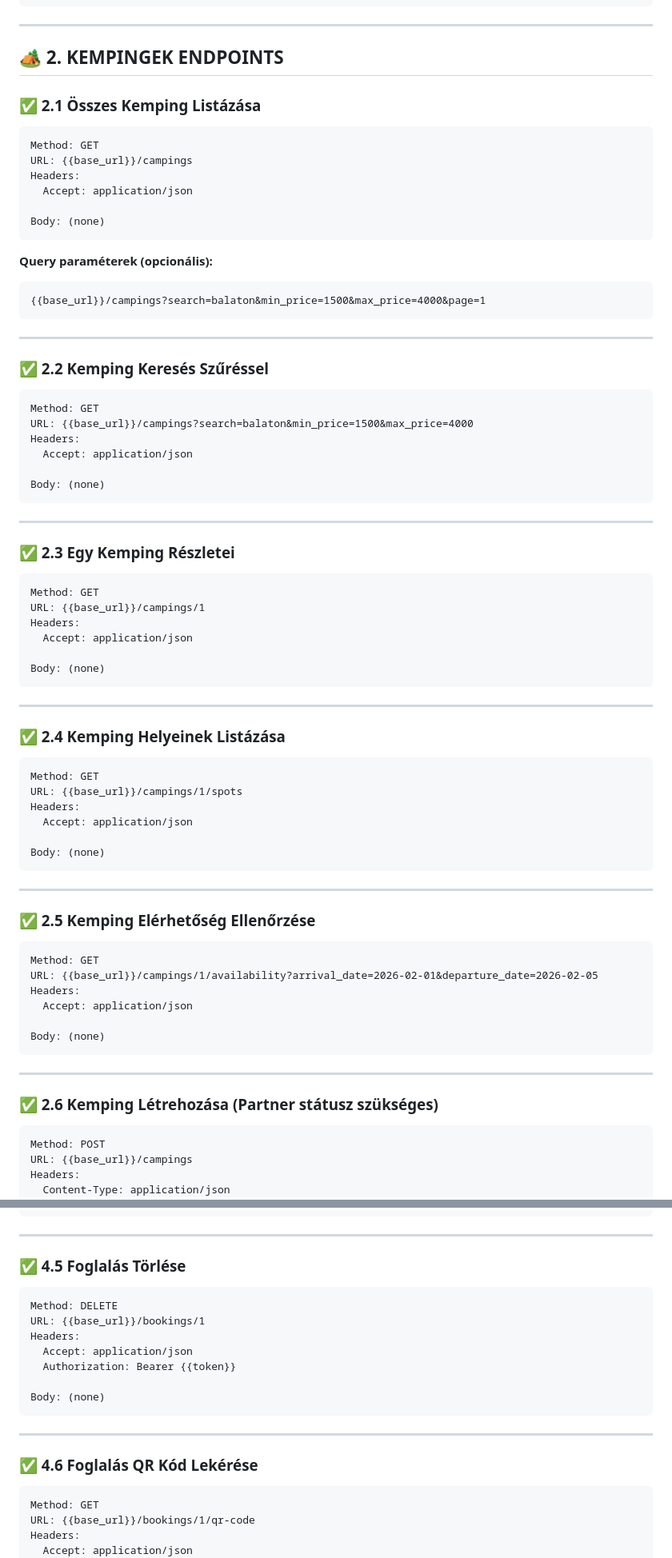
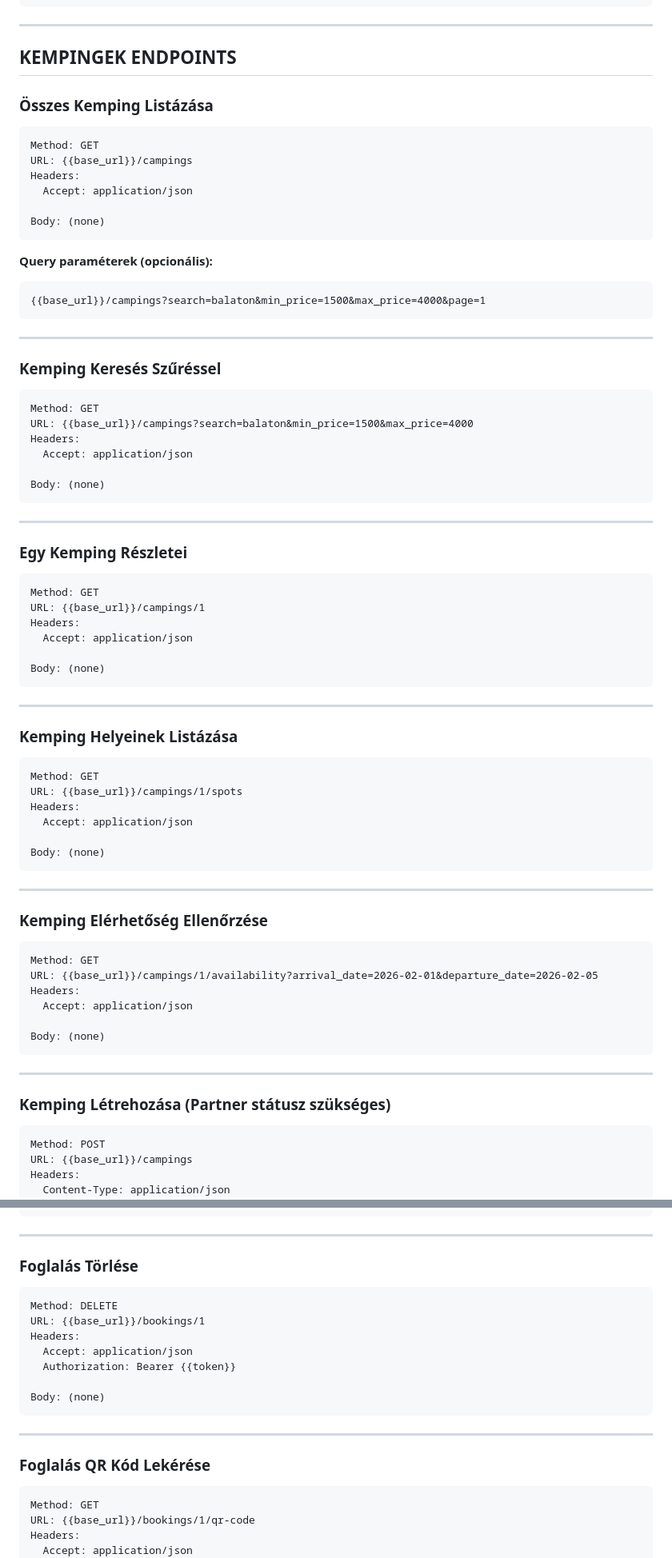
Before and after one commit to CsenkiGergely/13_S2_2_vizsgaremek, a Markdown page: Dokumentáció/Postman_Teszt_Gyűjtemény.md, 2 parts joined by grey strips. Shown at 80% size. Rendered like a GitHub page.

````diff
--- a/Dokumentáció/Postman_Teszt_Gyűjtemény.md
+++ b/Dokumentáció/Postman_Teszt_Gyűjtemény.md
@@ -207,9 +206,9 @@ Body: (none)
 
 ---
 
-## 🏕️ 2. KEMPINGEK ENDPOINTS
+## KEMPINGEK ENDPOINTS
 
-### ✅ 2.1 Összes Kemping Listázása
+### Összes Kemping Listázása
 
 ```
 Method: GET
@@ -227,7 +226,7 @@ Body: (none)
 
 ---
 
-### ✅ 2.2 Kemping Keresés Szűréssel
+### Kemping Keresés Szűréssel
 
 ```
 Method: GET
@@ -240,7 +239,7 @@ Body: (none)
 
 ---
 
-### ✅ 2.3 Egy Kemping Részletei
+### Egy Kemping Részletei
 
 ```
 Method: GET
@@ -253,7 +252,7 @@ Body: (none)
 
 ---
 
-### ✅ 2.4 Kemping Helyeinek Listázása
+### Kemping Helyeinek Listázása
 
 ```
 Method: GET
@@ -266,7 +265,7 @@ Body: (none)
 
 ---
 
-### ✅ 2.5 Kemping Elérhetőség Ellenőrzése
+### Kemping Elérhetőség Ellenőrzése
 
 ```
 Method: GET
@@ -279,7 +278,7 @@ Body: (none)
 
 ---
 
-### ✅ 2.6 Kemping Létrehozása (Partner státusz szükséges)
+### Kemping Létrehozása (Partner státusz szükséges)
 
 ```
 Method: POST
@@ -458,7 +457,7 @@ Body (raw JSON):
 
 ---
 
-### ✅ 4.5 Foglalás Törlése
+### Foglalás Törlése
 
 ```
 Method: DELETE
@@ -472,7 +471,7 @@ Body: (none)
 
 ---
 
-### ✅ 4.6 Foglalás QR Kód Lekérése
+### Foglalás QR Kód Lekérése
 
 ```
 Method: GET
````
Also changed, not shown: other parts of Dokumentáció/Postman_Teszt_Gyűjtemény.md (+22 -181 lines).
